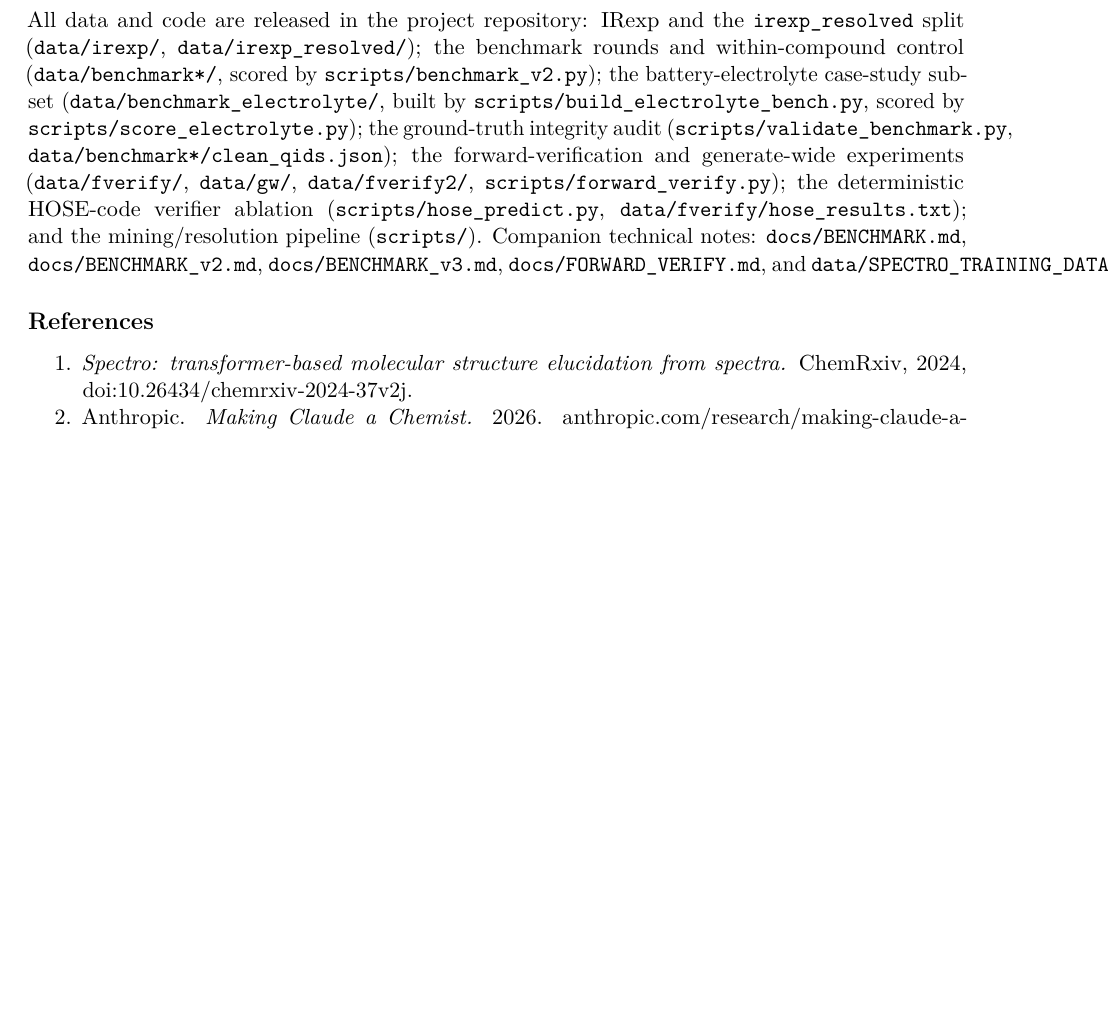
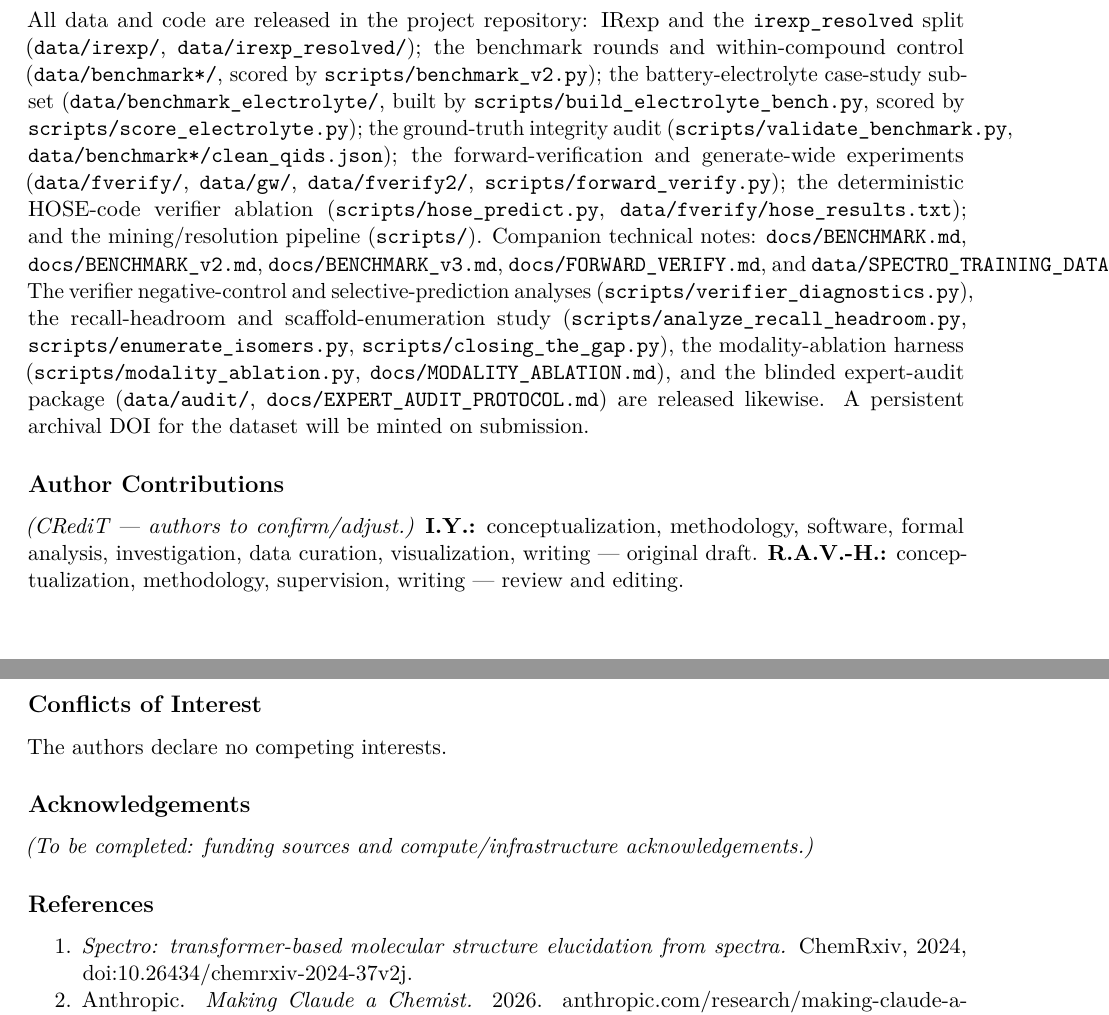
Before and after one commit to IlkhamFY/spectro-agent, a LaTeX document (docs/paper.tex): part of page 13 of 19 before the commit and two parts of pages 13 and 14 of 19 after it, the two joined at a grey line, cut so that both start at the same text, the shorter picture padded with empty space. Compiled offline with pdfLaTeX.

Commit message:
Add Author Contributions (CRediT), Conflicts, Acknowledgements; expand data availability
Add the standard RSC end-matter the manuscript lacked: CRediT author-contributions
(I.Y. / R.A.V.-H., flagged for confirmation), a no-competing-interests statement, and
an acknowledgements placeholder. Extend the data/code availability list to cover the
new analysis scripts, modality harness, and expert-audit package, and note an archival
DOI will be minted on submission.

```diff
--- a/docs/paper.tex
+++ b/docs/paper.tex
@@ -1031,7 +1031,35 @@ deterministic HOSE-code verifier ablation
 pipeline (\texttt{scripts/}). Companion technical notes:
 \texttt{docs/BENCHMARK.md}, \texttt{docs/BENCHMARK\_v2.md},
 \texttt{docs/BENCHMARK\_v3.md}, \texttt{docs/FORWARD\_VERIFY.md}, and
-\texttt{data/SPECTRO\_TRAINING\_DATA.md}.
+\texttt{data/SPECTRO\_TRAINING\_DATA.md}. The verifier negative-control
+and selective-prediction analyses
+(\texttt{scripts/verifier\_diagnostics.py}), the recall-headroom and
+scaffold-enumeration study
+(\texttt{scripts/analyze\_recall\_headroom.py},
+\texttt{scripts/enumerate\_isomers.py},
+\texttt{scripts/closing\_the\_gap.py}), the modality-ablation harness
+(\texttt{scripts/modality\_ablation.py},
+\texttt{docs/MODALITY\_ABLATION.md}), and the blinded expert-audit
+package (\texttt{data/audit/}, \texttt{docs/EXPERT\_AUDIT\_PROTOCOL.md})
+are released likewise. A persistent archival DOI for the dataset will be
+minted on submission.
+
+\subsection{Author Contributions}\label{author-contributions}
+
+\emph{(CRediT --- authors to confirm/adjust.)} \textbf{I.Y.:}
+conceptualization, methodology, software, formal analysis,
+investigation, data curation, visualization, writing --- original draft.
+\textbf{R.A.V.-H.:} conceptualization, methodology, supervision, writing
+--- review and editing.
+
+\subsection{Conflicts of Interest}\label{conflicts-of-interest}
+
+The authors declare no competing interests.
+
+\subsection{Acknowledgements}\label{acknowledgements}
+
+\emph{(To be completed: funding sources and compute/infrastructure
+acknowledgements.)}
 
 \subsection{References}\label{references}
 
```
Also changed, not shown: docs/PAPER.md (+22 -0 lines), docs/paper.pdf.
